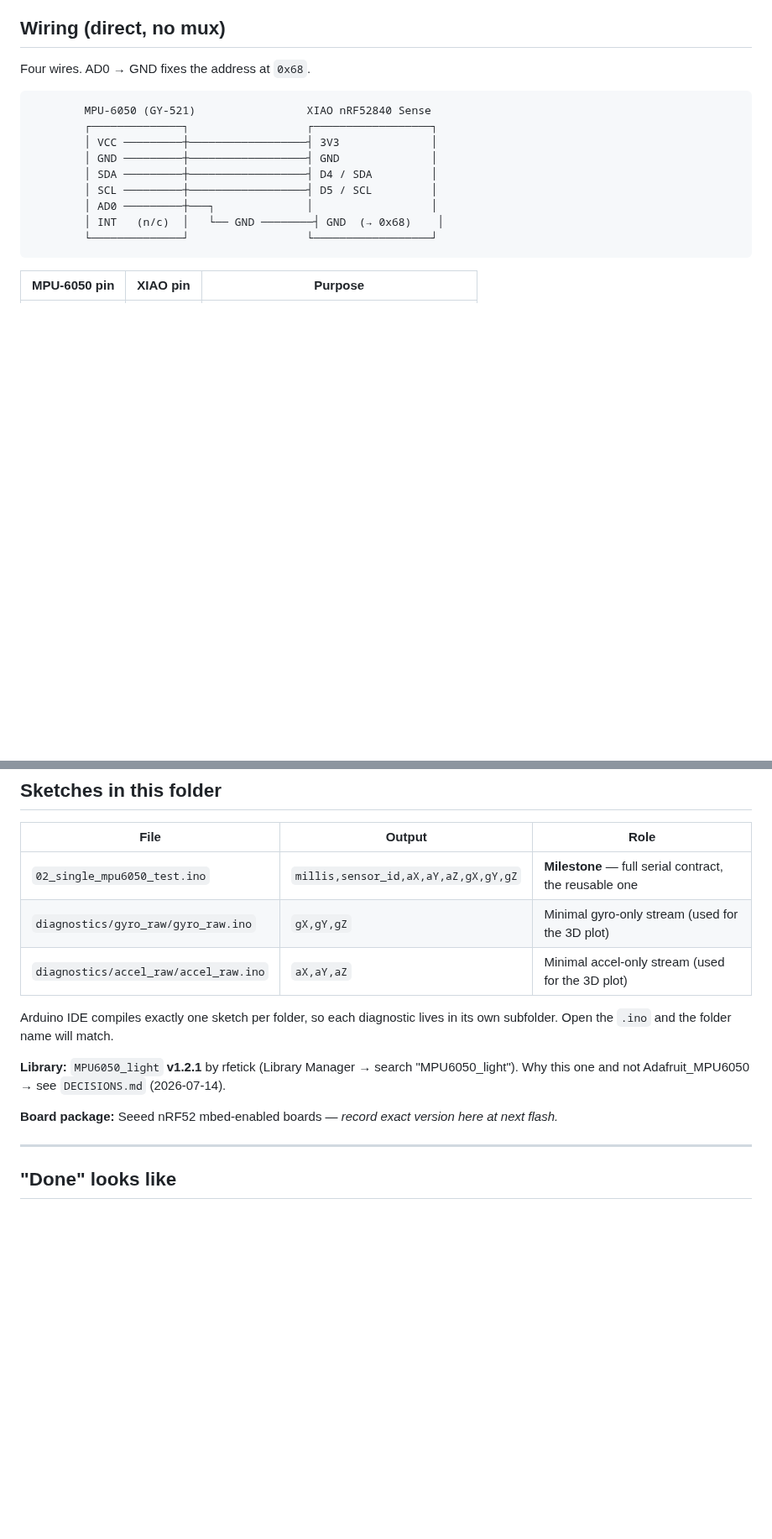
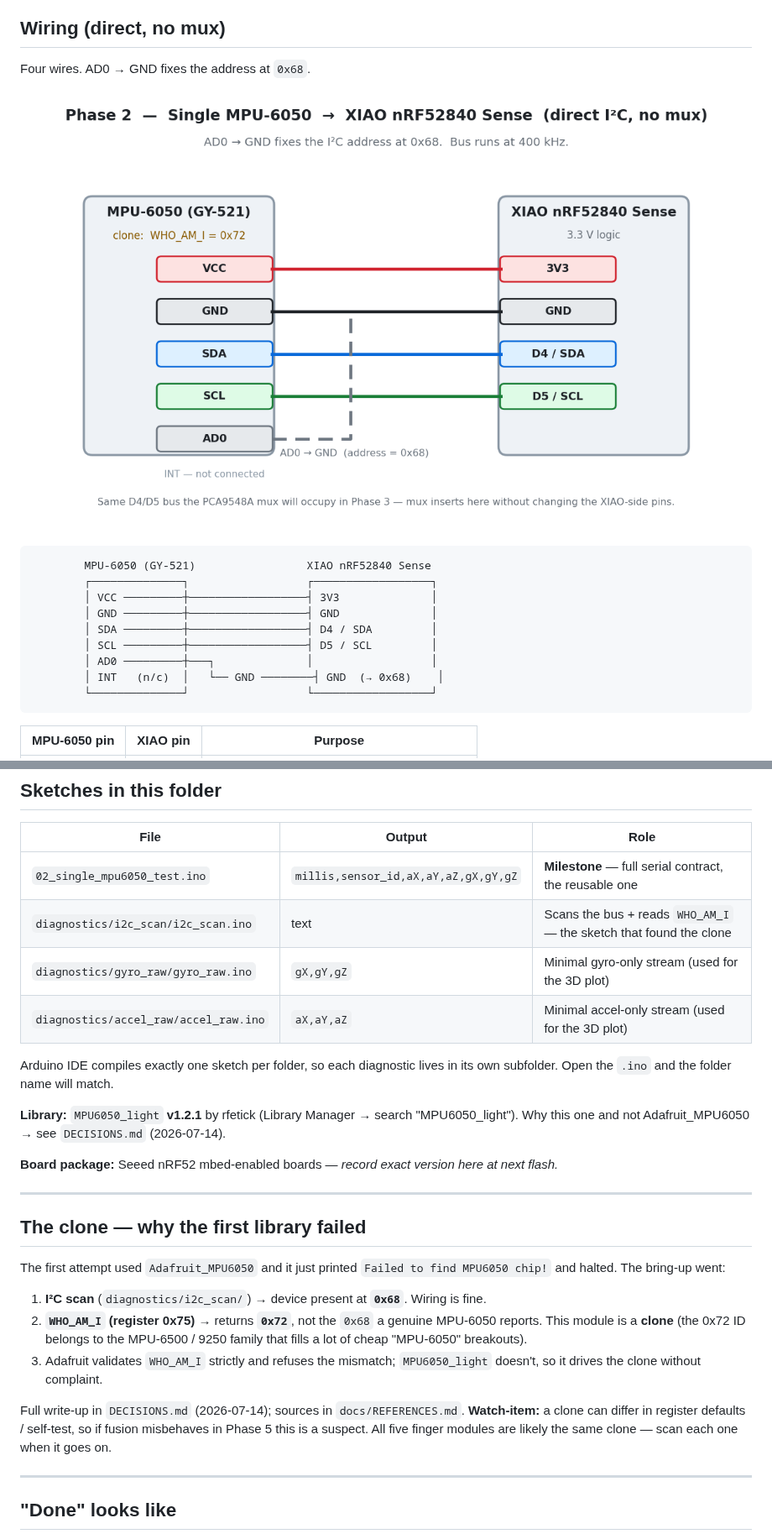
Before and after one commit to PiyushPapaya/Cheirograph, a Markdown page: firmware/02_single_mpu6050_test/README.md, 2 parts joined by grey strips. Shown at 84% size. GitHub-like rendering; pictures changed too: hardware/wiring_mpu6050_direct.png (added); blank space fills up the shorter version.

Commit message:
docs(phase-2): correct the clone-chip story, add refs + i2c_scan + wiring diagram
The MPU-6050 module is a clone: it ACKs at 0x68 but WHO_AM_I (0x75) returns 0x72,
which is why Adafruit_MPU6050 rejected it and MPU6050_light worked. Earlier docs
framed the library swap as a preference — corrected to the real debugging story.

- DECISIONS: reframe library choice around the 0x72 WHO_AM_I mismatch
- DOCUMENTATION: rewrite Phase 2 entry with the actual bring-up (scanner -> WHO_AM_I
  -> clone -> library swap); flag clone as a Phase-5 watch-item
- CLAUDE.md: new gotcha for "chip not found but scanner sees 0x68"
- diagnostics/i2c_scan: pure-Wire scanner + WHO_AM_I reader that reproduces the find
- docs/REFERENCES.md: curated sources (board, sensor, I2C) + debugging log; linked
  from README
- hardware/wiring_mpu6050_direct.png: generated wiring diagram, embedded in WIRING.md
  and the milestone README
- removed two stray root-level pinout PNGs (byte-identical dupes of the ones already
  in hardware/datasheets/)

Co-Authored-By: Claude Fable 5 <noreply@anthropic.com>

````diff
--- a/firmware/02_single_mpu6050_test/README.md
+++ b/firmware/02_single_mpu6050_test/README.md
@@ -12,6 +12,8 @@
 ## Wiring (direct, no mux)
 
 Four wires. AD0 → GND fixes the address at `0x68`.
+
+![MPU-6050 → XIAO direct wiring](../../hardware/wiring_mpu6050_direct.png)
 
 ```
         MPU-6050 (GY-521)                 XIAO nRF52840 Sense
@@ -45,6 +47,7 @@ Four wires. AD0 → GND fixes the address at `0x68`.
 | File | Output | Role |
 |---|---|---|
 | `02_single_mpu6050_test.ino` | `millis,sensor_id,aX,aY,aZ,gX,gY,gZ` | **Milestone** — full serial contract, the reusable one |
+| `diagnostics/i2c_scan/i2c_scan.ino` | text | Scans the bus + reads `WHO_AM_I` — the sketch that found the clone |
 | `diagnostics/gyro_raw/gyro_raw.ino` | `gX,gY,gZ` | Minimal gyro-only stream (used for the 3D plot) |
 | `diagnostics/accel_raw/accel_raw.ino` | `aX,aY,aZ` | Minimal accel-only stream (used for the 3D plot) |
 
@@ -55,6 +58,25 @@ its own subfolder. Open the `.ino` and the folder name will match.
 Why this one and not Adafruit_MPU6050 → see `DECISIONS.md` (2026-07-14).
 
 **Board package:** Seeed nRF52 mbed-enabled boards — *record exact version here at next flash.*
+
+---
+
+## The clone — why the first library failed
+
+The first attempt used `Adafruit_MPU6050` and it just printed
+`Failed to find MPU6050 chip!` and halted. The bring-up went:
+
+1. **I²C scan** (`diagnostics/i2c_scan/`) → device present at **`0x68`**. Wiring is fine.
+2. **`WHO_AM_I` (register 0x75)** → returns **`0x72`**, not the `0x68` a genuine
+   MPU-6050 reports. This module is a **clone** (the 0x72 ID belongs to the
+   MPU-6500 / 9250 family that fills a lot of cheap "MPU-6050" breakouts).
+3. Adafruit validates `WHO_AM_I` strictly and refuses the mismatch; `MPU6050_light`
+   doesn't, so it drives the clone without complaint.
+
+Full write-up in `DECISIONS.md` (2026-07-14); sources in `docs/REFERENCES.md`.
+**Watch-item:** a clone can differ in register defaults / self-test, so if fusion
+misbehaves in Phase 5 this is a suspect. All five finger modules are likely the
+same clone — scan each one when it goes on.
 
 ---
 
````
Also changed, not shown: README.md (+1 -0 lines), hardware/WIRING.md (+2 -0 lines), 1 other file.
